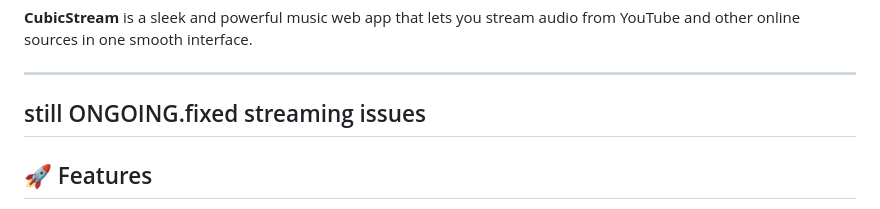
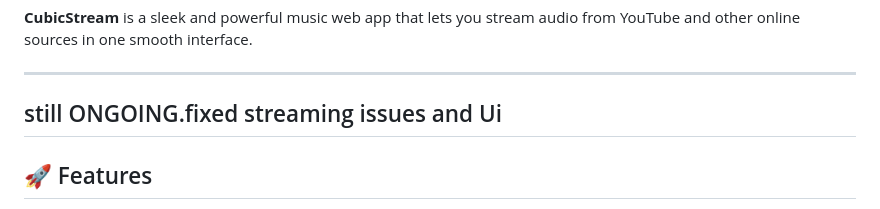
Before and after one commit to cybruGhost/CubicStream, a Markdown page: README.md, the part around the change. Drawn GitHub-style.

Commit message:
Update README.md
fixed some issues

```diff
--- a/README.md
+++ b/README.md
@@ -3,7 +3,7 @@
 **CubicStream** is a sleek and powerful music web app that lets you stream audio from YouTube and other online sources in one smooth interface.
 
 ---
-## still ONGOING.fixed streaming issues
+## still ONGOING.fixed streaming issues and Ui
 
 ## 🚀 Features
 
```
